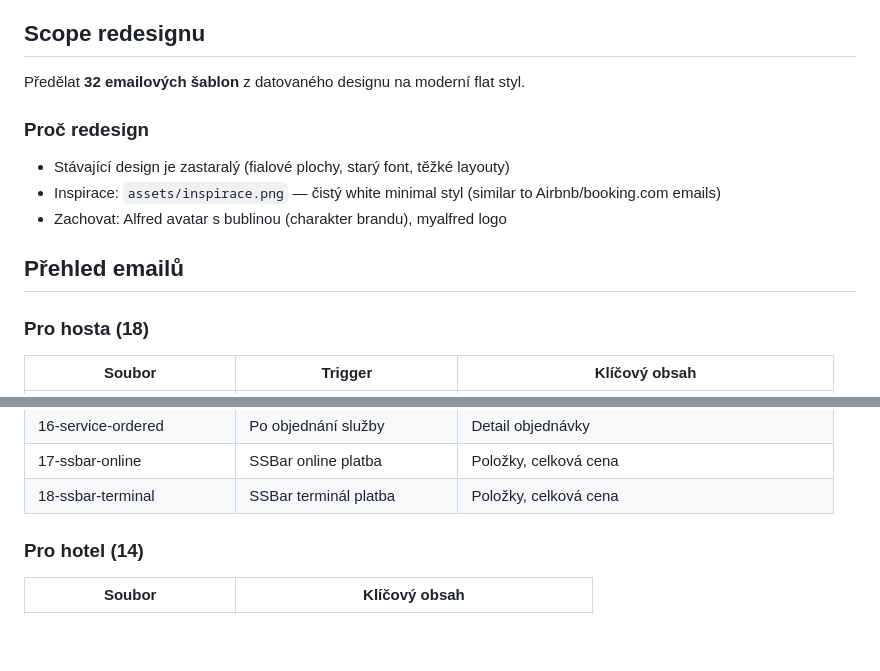
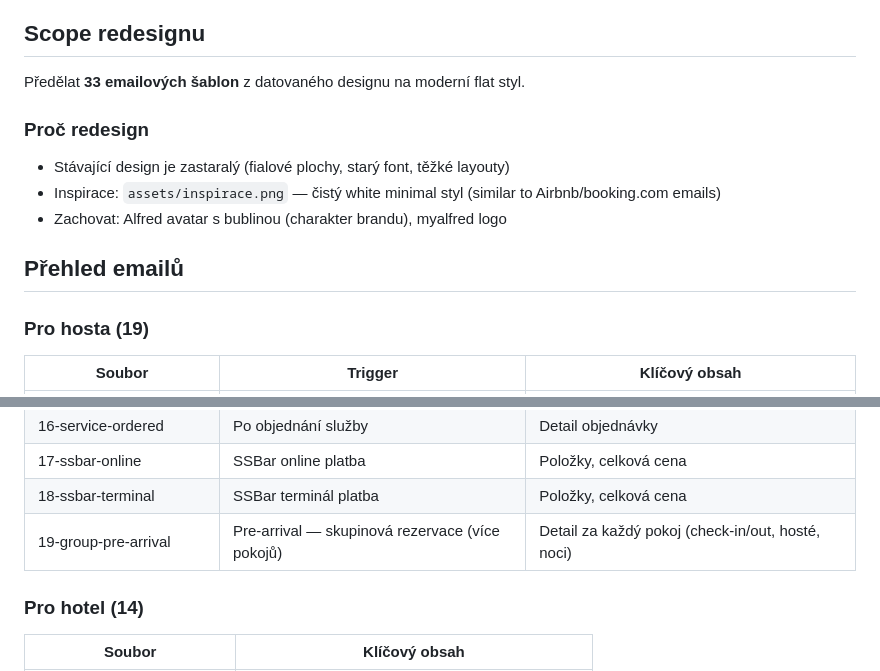
Before and after one commit to paveltrnka-prog/alfred-emaily, a Markdown page: CONTEXT.md, 2 parts joined by grey strips. Rendered like a GitHub page; blank space fills up the shorter version.

Commit message:
Add 19-group-pre-arrival to CONTEXT.md email overview
Co-Authored-By: Claude Sonnet 5 <noreply@anthropic.com>

```diff
--- a/CONTEXT.md
+++ b/CONTEXT.md
@@ -7,7 +7,7 @@ Alfred je PWA aplikace od Previo pro hotelové hosty. Umožňuje online check-in
 Backend: PHP / Previo systém (sender třídy ve `share/lib/Previo/library/Previo/Alfred/`)
 
 ## Scope redesignu
-Předělat **32 emailových šablon** z datovaného designu na moderní flat styl.
+Předělat **33 emailových šablon** z datovaného designu na moderní flat styl.
 
 ### Proč redesign
 - Stávající design je zastaralý (fialové plochy, starý font, těžké layouty)
@@ -16,7 +16,7 @@ Předělat **32 emailových šablon** z datovaného designu na moderní flat sty
 
 ## Přehled emailů
 
-### Pro hosta (18)
+### Pro hosta (19)
 | Soubor | Trigger | Klíčový obsah |
 |---|---|---|
 | 01-pre-arrival-7days | 7 dní před příjezdem | Výzva k online check-in, tlačítko CTA, kód rezervace |
@@ -37,6 +37,7 @@ Předělat **32 emailových šablon** z datovaného designu na moderní flat sty
 | 16-service-ordered | Po objednání služby | Detail objednávky |
 | 17-ssbar-online | SSBar online platba | Položky, celková cena |
 | 18-ssbar-terminal | SSBar terminál platba | Položky, celková cena |
+| 19-group-pre-arrival | Pre-arrival — skupinová rezervace (více pokojů) | Detail za každý pokoj (check-in/out, hosté, noci) |
 
 ### Pro hotel (14)
 | Soubor | Klíčový obsah |
```
